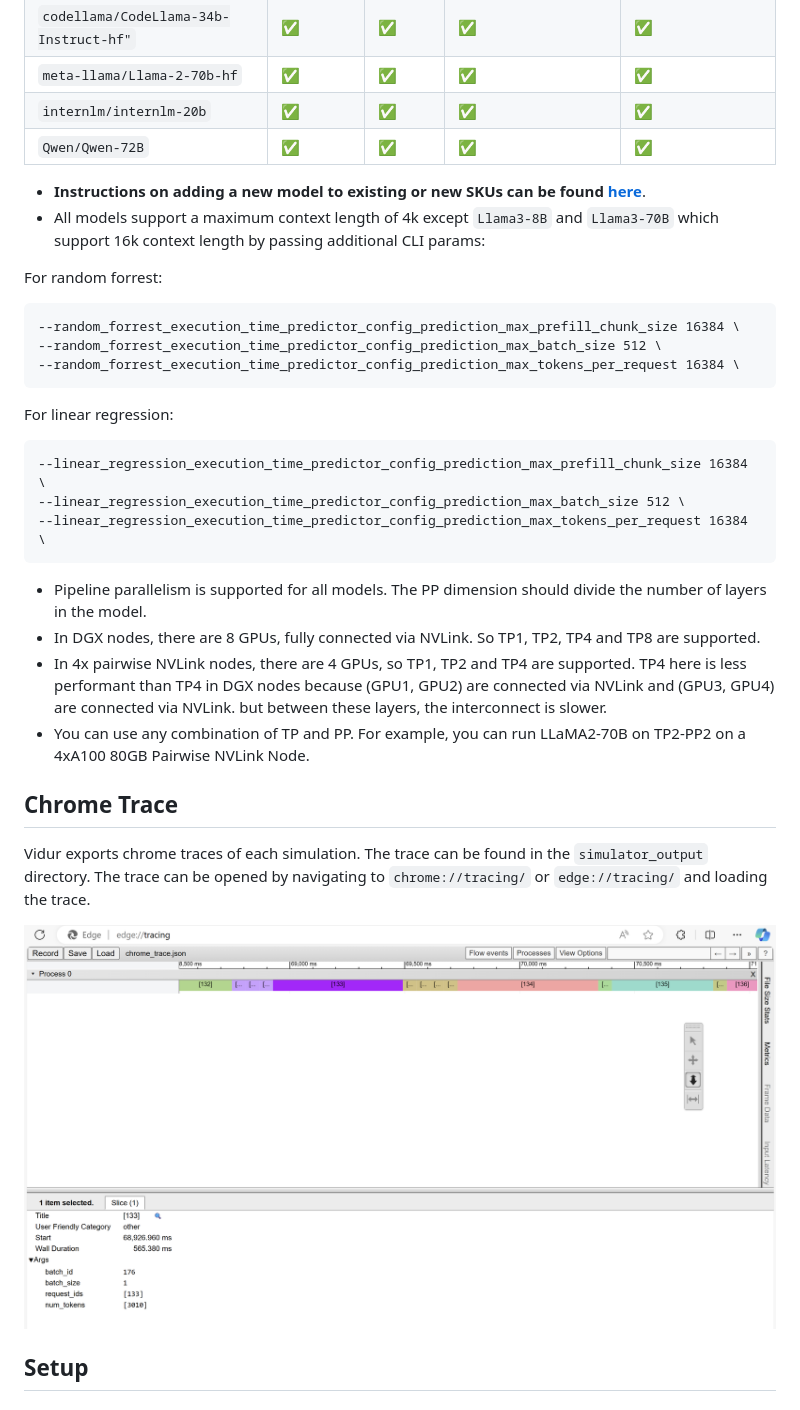
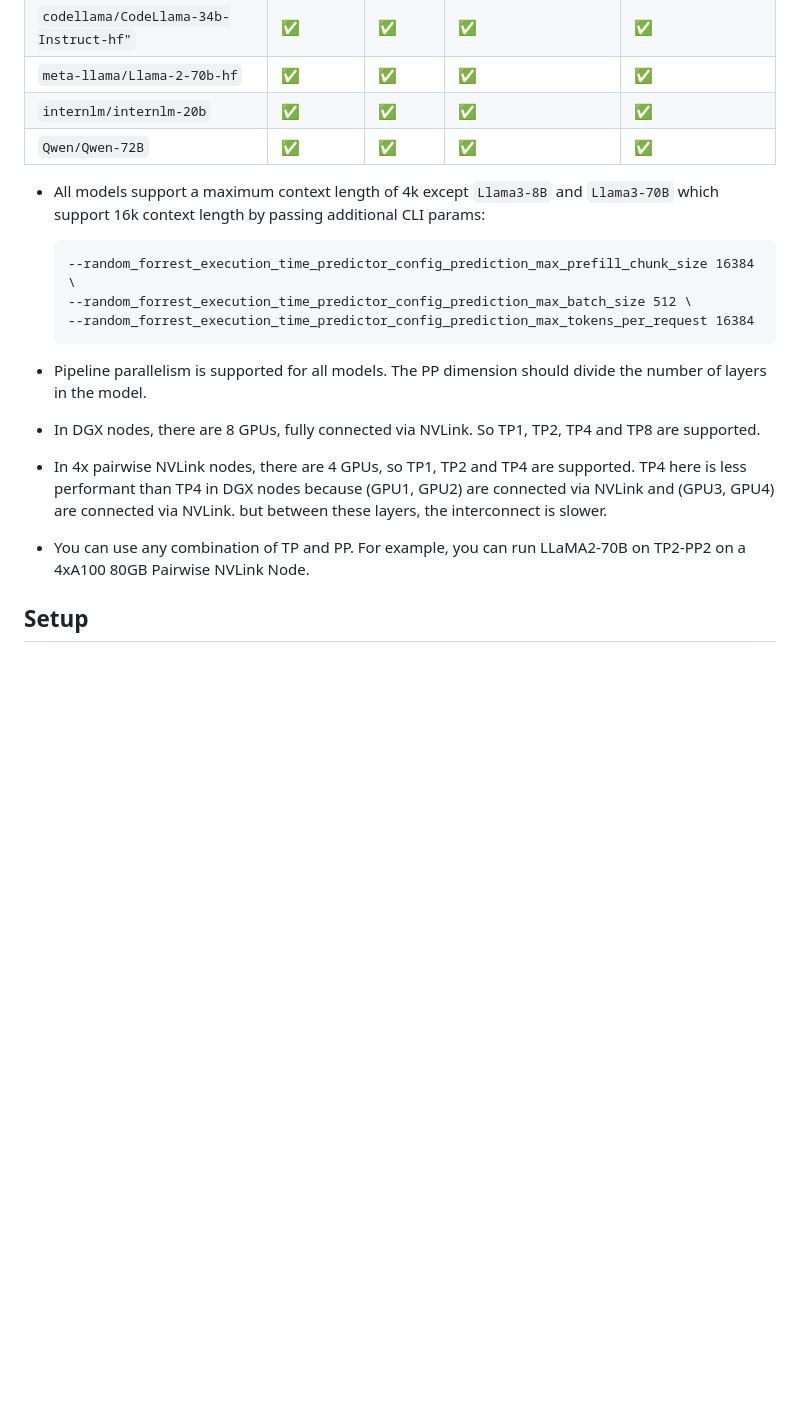
Before and after one commit to microsoft/vidur, a Markdown page: README.md, the part around one of its changes. Drawn GitHub-style; blank space fills up the shorter version.

````diff
--- a/README.md
+++ b/README.md
@@ -23,33 +32,18 @@ We have a [live demo](https://vidur.westus2.cloudapp.azure.com/) that captures t
 | `internlm/internlm-20b` | ✅ | ✅ | ✅ | ✅ |
 | `Qwen/Qwen-72B` | ✅ | ✅ | ✅ | ✅ |
 
-* __Instructions on adding a new model to existing or new SKUs can be found [here](docs/profiling.md)__.
 * All models support a maximum context length of 4k except `Llama3-8B` and `Llama3-70B` which support 16k context length by passing additional CLI params:
 
-For random forrest:
-```text
---random_forrest_execution_time_predictor_config_prediction_max_prefill_chunk_size 16384 \
---random_forrest_execution_time_predictor_config_prediction_max_batch_size 512 \
---random_forrest_execution_time_predictor_config_prediction_max_tokens_per_request 16384 \
-```
-
-For linear regression:
-```text
---linear_regression_execution_time_predictor_config_prediction_max_prefill_chunk_size 16384 \
---linear_regression_execution_time_predictor_config_prediction_max_batch_size 512 \
---linear_regression_execution_time_predictor_config_prediction_max_tokens_per_request 16384 \
-```
+    ```text
+    --random_forrest_execution_time_predictor_config_prediction_max_prefill_chunk_size 16384 \
+    --random_forrest_execution_time_predictor_config_prediction_max_batch_size 512 \
+    --random_forrest_execution_time_predictor_config_prediction_max_tokens_per_request 16384
+    ```
 
 * Pipeline parallelism is supported for all models. The PP dimension should divide the number of layers in the model.
 * In DGX nodes, there are 8 GPUs, fully connected via NVLink. So TP1, TP2, TP4 and TP8 are supported.
 * In 4x pairwise NVLink nodes, there are 4 GPUs, so TP1, TP2 and TP4 are supported. TP4 here is less performant than TP4 in DGX nodes because (GPU1, GPU2) are connected via NVLink and (GPU3, GPU4) are connected via NVLink. but between these layers, the interconnect is slower.
 * You can use any combination of TP and PP. For example, you can run LLaMA2-70B on TP2-PP2 on a 4xA100 80GB Pairwise NVLink Node.
-
-## Chrome Trace
-
-Vidur exports chrome traces of each simulation. The trace can be found in the `simulator_output` directory. The trace can be opened by navigating to `chrome://tracing/` or `edge://tracing/` and loading the trace.
-
-![Chrome Trace](./assets/chrome_trace.png)
 
 ## Setup
 
````
Also changed, not shown: other parts of README.md (+40 -18 lines), assets/batch_size.png (added), assets/decode_time_execution_plus_preemption_normalized.png (added), assets/dynamic_fidelity_v8_request_e2e_time_normalized_85_p95.jpeg (deleted), assets/prefill_e2e_time.png (added), assets/request_e2e_time.png (added).
